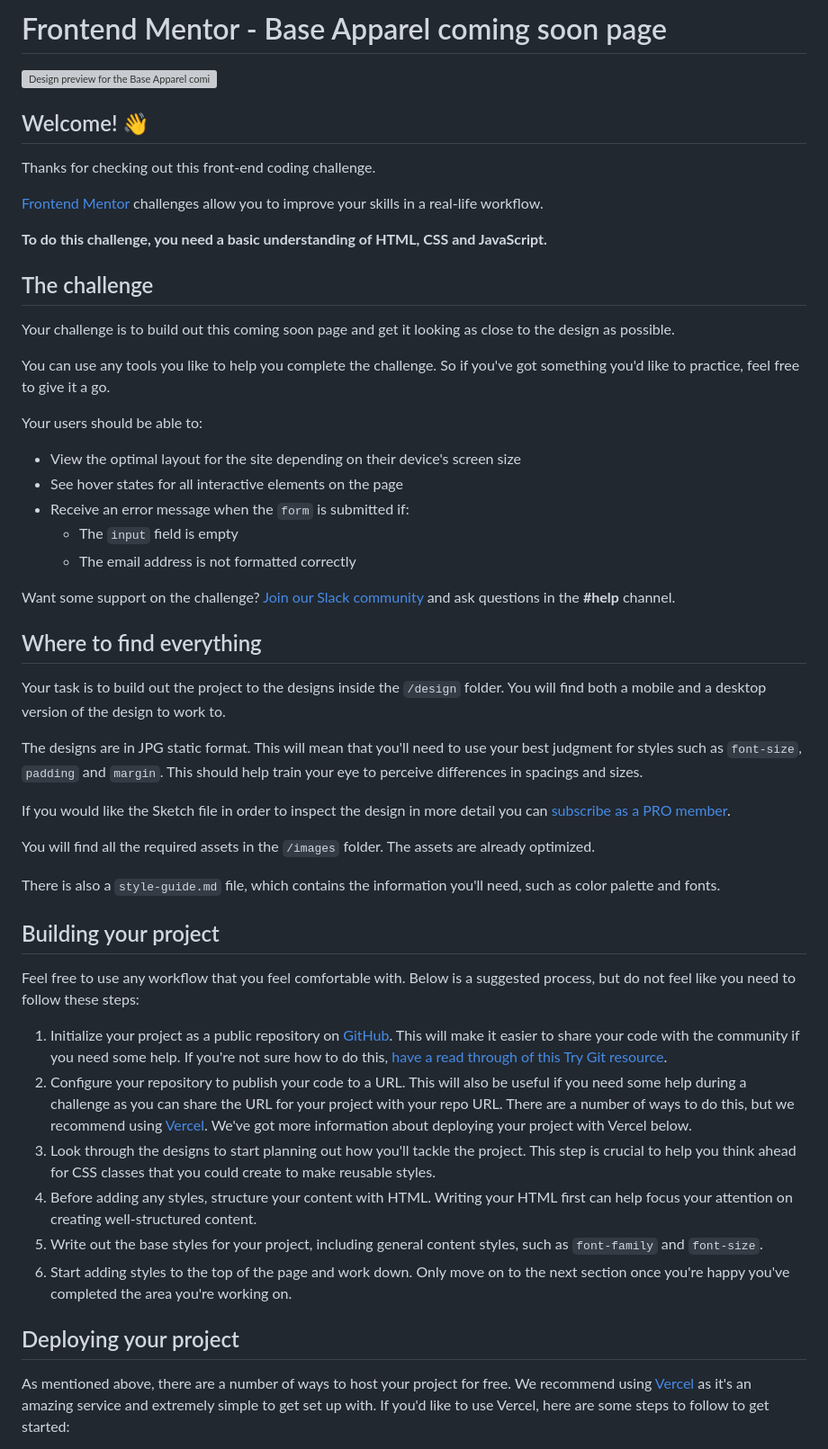
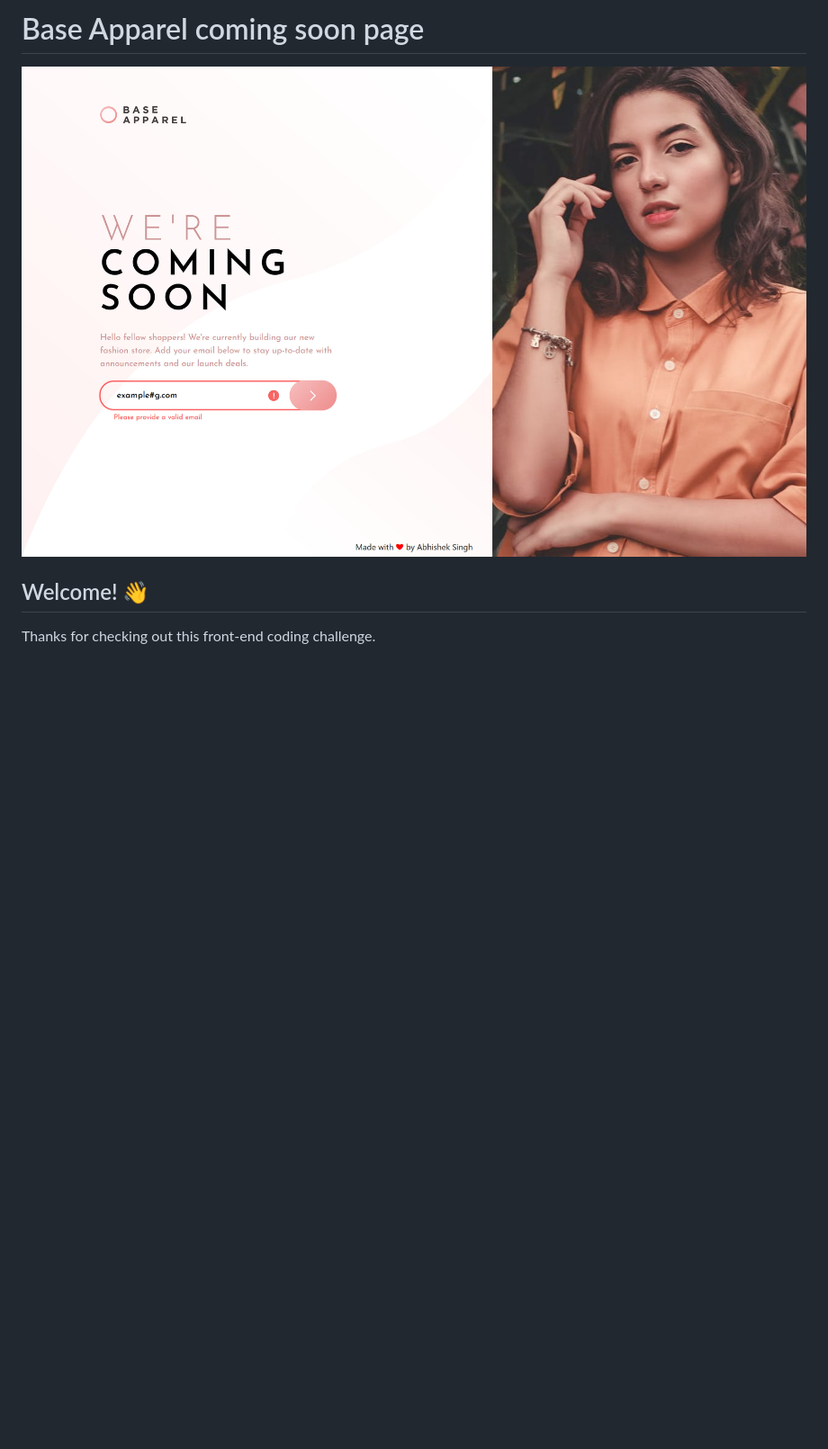
Before and after one commit to Prochnost55/CommingSoonLandingPage, a Markdown page: README.md, the part around the change printed below. Shown: that part at 90% size. GitHub-like rendering; pictures changed too: output/desktop_active.jpg (added); blank space fills up the shorter version; grey boxes are pictures that could not be loaded.

```diff
--- a/README.md
+++ b/README.md
@@ -1,55 +1,8 @@
-# Frontend Mentor - Base Apparel coming soon page
+# Base Apparel coming soon page
 
-![Design preview for the Base Apparel coming soon page coding challenge](./design/desktop-preview.jpg)
+![Design preview for the Base Apparel coming soon page coding challenge](./output/desktop_active.jpg)
 
 ## Welcome! 👋
 
 Thanks for checking out this front-end coding challenge.
 
-[Frontend Mentor](https://www.frontendmentor.io) challenges allow you to improve your skills in a real-life workflow.
-
-**To do this challenge, you need a basic understanding of HTML, CSS and JavaScript.**
-
-## The challenge
-
-Your challenge is to build out this coming soon page and get it looking as close to the design as possible.
-
-You can use any tools you like to help you complete the challenge. So if you've got something you'd like to practice, feel free to give it a go.
-
-Your users should be able to:
-
-- View the optimal layout for the site depending on their device's screen size
-- See hover states for all interactive elements on the page
-- Receive an error message when the `form` is submitted if:
-  - The `input` field is empty
-  - The email address is not formatted correctly
-
-Want some support on the challenge? [Join our Slack community](https://www.frontendmentor.io/slack) and ask questions in the **#help** channel.
-
-## Where to find everything
-
-Your task is to build out the project to the designs inside the `/design` folder. You will find both a mobile and a desktop version of the design to work to.
-
-The designs are in JPG static format. This will mean that you'll need to use your best judgment for styles such as `font-size`, `padding` and `margin`. This should help train your eye to perceive differences in spacings and sizes.
-
-If you would like the Sketch file in order to inspect the design in more detail you can [subscribe as a PRO member](https://www.frontendmentor.io/pro).
-
-You will find all the required assets in the `/images` folder. The assets are already optimized.
-
-There is also a `style-guide.md` file, which contains the information you'll need, such as color palette and fonts.
-
-## Building your project
-
-Feel free to use any workflow that you feel comfortable with. Below is a suggested process, but do not feel like you need to follow these steps:
-
-1. Initialize your project as a public repository on [GitHub](https://github.com/). This will make it easier to share your code with the community if you need some help. If you're not sure how to do this, [have a read through of this Try Git resource](https://try.github.io/).
-2. Configure your repository to publish your code to a URL. This will also be useful if you need some help during a challenge as you can share the URL for your project with your repo URL. There are a number of ways to do this, but we recommend using [Vercel](https://bit.ly/fem-vercel). We've got more information about deploying your project with Vercel below.
-3. Look through the designs to start planning out how you'll tackle the project. This step is crucial to help you think ahead for CSS classes that you could create to make reusable styles.
-4. Before adding any styles, structure your content with HTML. Writing your HTML first can help focus your attention on creating well-structured content.
-5. Write out the base styles for your project, including general content styles, such as `font-family` and `font-size`.
-6. Start adding styles to the top of the page and work down. Only move on to the next section once you're happy you've completed the area you're working on.
-
-## Deploying your project
-
-As mentioned above, there are a number of ways to host your project for free. We recommend using [Vercel](https://bit.ly/fem-vercel) as it's an amazing service and extremely simple to get set up with. If you'd like to use Vercel, here are some steps to follow to get started:
-
```
Also changed, not shown: other parts of README.md (+5 -27 lines), output/desktop.jpg (added), 2 other files.
